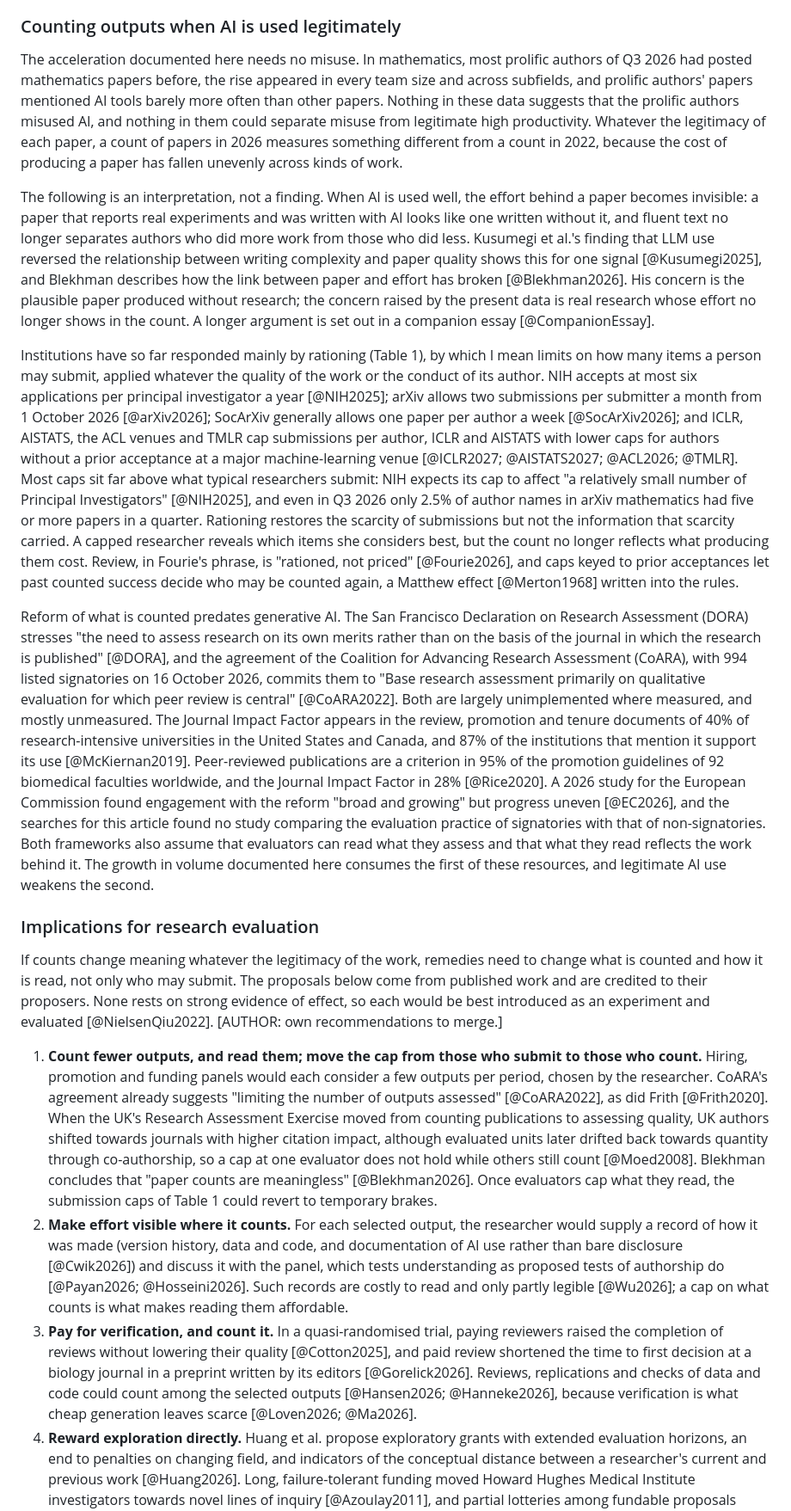
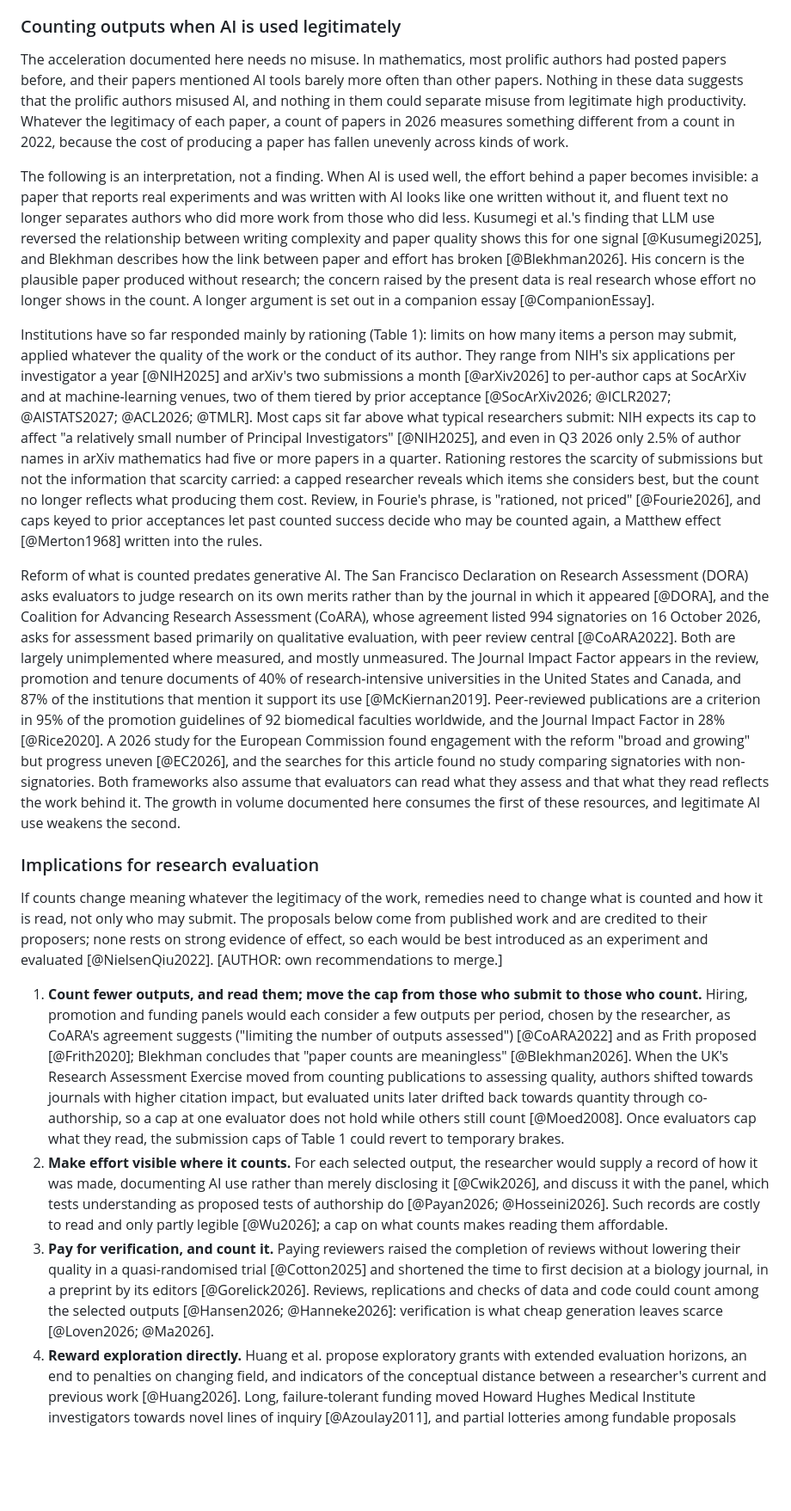
Before and after one commit to DSantosO/academia-ia-state, a Markdown page: paper/plos_one/draft_v1.md, the part around one of its changes. Shown at 86% size. Drawn GitHub-style; blank space fills up the shorter version.

```diff
--- a/paper/plos_one/draft_v1.md
+++ b/paper/plos_one/draft_v1.md
@@ -210,20 +214,20 @@ These results describe the situation in 2026, and the binding constraint may mov
 
 ### Counting outputs when AI is used legitimately
 
-The acceleration documented here needs no misuse. In mathematics, most prolific authors of Q3 2026 had posted mathematics papers before, the rise appeared in every team size and across subfields, and prolific authors' papers mentioned AI tools barely more often than other papers. Nothing in these data suggests that the prolific authors misused AI, and nothing in them could separate misuse from legitimate high productivity. Whatever the legitimacy of each paper, a count of papers in 2026 measures something different from a count in 2022, because the cost of producing a paper has fallen unevenly across kinds of work.
+The acceleration documented here needs no misuse. In mathematics, most prolific authors had posted papers before, and their papers mentioned AI tools barely more often than other papers. Nothing in these data suggests that the prolific authors misused AI, and nothing in them could separate misuse from legitimate high productivity. Whatever the legitimacy of each paper, a count of papers in 2026 measures something different from a count in 2022, because the cost of producing a paper has fallen unevenly across kinds of work.
 
 The following is an interpretation, not a finding. When AI is used well, the effort behind a paper becomes invisible: a paper that reports real experiments and was written with AI looks like one written without it, and fluent text no longer separates authors who did more work from those who did less. Kusumegi et al.'s finding that LLM use reversed the relationship between writing complexity and paper quality shows this for one signal [@Kusumegi2025], and Blekhman describes how the link between paper and effort has broken [@Blekhman2026]. His concern is the plausible paper produced without research; the concern raised by the present data is real research whose effort no longer shows in the count. A longer argument is set out in a companion essay [@CompanionEssay].
 
-Institutions have so far responded mainly by rationing (Table 1), by which I mean limits on how many items a person may submit, applied whatever the quality of the work or the conduct of its author. NIH accepts at most six applications per principal investigator a year [@NIH2025]; arXiv allows two submissions per submitter a month from 1 October 2026 [@arXiv2026]; SocArXiv generally allows one paper per author a week [@SocArXiv2026]; and ICLR, AISTATS, the ACL venues and TMLR cap submissions per author, ICLR and AISTATS with lower caps for authors without a prior acceptance at a major machine-learning venue [@ICLR2027; @AISTATS2027; @ACL2026; @TMLR]. Most caps sit far above what typical researchers submit: NIH expects its cap to affect "a relatively small number of Principal Investigators" [@NIH2025], and even in Q3 2026 only 2.5% of author names in arXiv mathematics had five or more papers in a quarter. Rationing restores the scarcity of submissions but not the information that scarcity carried. A capped researcher reveals which items she considers best, but the count no longer reflects what producing them cost. Review, in Fourie's phrase, is "rationed, not priced" [@Fourie2026], and caps keyed to prior acceptances let past counted success decide who may be counted again, a Matthew effect [@Merton1968] written into the rules.
+Institutions have so far responded mainly by rationing (Table 1): limits on how many items a person may submit, applied whatever the quality of the work or the conduct of its author. They range from NIH's six applications per investigator a year [@NIH2025] and arXiv's two submissions a month [@arXiv2026] to per-author caps at SocArXiv and at machine-learning venues, two of them tiered by prior acceptance [@SocArXiv2026; @ICLR2027; @AISTATS2027; @ACL2026; @TMLR]. Most caps sit far above what typical researchers submit: NIH expects its cap to affect "a relatively small number of Principal Investigators" [@NIH2025], and even in Q3 2026 only 2.5% of author names in arXiv mathematics had five or more papers in a quarter. Rationing restores the scarcity of submissions but not the information that scarcity carried: a capped researcher reveals which items she considers best, but the count no longer reflects what producing them cost. Review, in Fourie's phrase, is "rationed, not priced" [@Fourie2026], and caps keyed to prior acceptances let past counted success decide who may be counted again, a Matthew effect [@Merton1968] written into the rules.
 
-Reform of what is counted predates generative AI. The San Francisco Declaration on Research Assessment (DORA) stresses "the need to assess research on its own merits rather than on the basis of the journal in which the research is published" [@DORA], and the agreement of the Coalition for Advancing Research Assessment (CoARA), with 994 listed signatories on 16 October 2026, commits them to "Base research assessment primarily on qualitative evaluation for which peer review is central" [@CoARA2022]. Both are largely unimplemented where measured, and mostly unmeasured. The Journal Impact Factor appears in the review, promotion and tenure documents of 40% of research-intensive universities in the United States and Canada, and 87% of the institutions that mention it support its use [@McKiernan2019]. Peer-reviewed publications are a criterion in 95% of the promotion guidelines of 92 biomedical faculties worldwide, and the Journal Impact Factor in 28% [@Rice2020]. A 2026 study for the European Commission found engagement with the reform "broad and growing" but progress uneven [@EC2026], and the searches for this article found no study comparing the evaluation practice of signatories with that of non-signatories. Both frameworks also assume that evaluators can read what they assess and that what they read reflects the work behind it. The growth in volume documented here consumes the first of these resources, and legitimate AI use weakens the second.
+Reform of what is counted predates generative AI. The San Francisco Declaration on Research Assessment (DORA) asks evaluators to judge research on its own merits rather than by the journal in which it appeared [@DORA], and the Coalition for Advancing Research Assessment (CoARA), whose agreement listed 994 signatories on 16 October 2026, asks for assessment based primarily on qualitative evaluation, with peer review central [@CoARA2022]. Both are largely unimplemented where measured, and mostly unmeasured. The Journal Impact Factor appears in the review, promotion and tenure documents of 40% of research-intensive universities in the United States and Canada, and 87% of the institutions that mention it support its use [@McKiernan2019]. Peer-reviewed publications are a criterion in 95% of the promotion guidelines of 92 biomedical faculties worldwide, and the Journal Impact Factor in 28% [@Rice2020]. A 2026 study for the European Commission found engagement with the reform "broad and growing" but progress uneven [@EC2026], and the searches for this article found no study comparing signatories with non-signatories. Both frameworks also assume that evaluators can read what they assess and that what they read reflects the work behind it. The growth in volume documented here consumes the first of these resources, and legitimate AI use weakens the second.
 
 ### Implications for research evaluation
 
-If counts change meaning whatever the legitimacy of the work, remedies need to change what is counted and how it is read, not only who may submit. The proposals below come from published work and are credited to their proposers. None rests on strong evidence of effect, so each would be best introduced as an experiment and evaluated [@NielsenQiu2022]. [AUTHOR: own recommendations to merge.]
+If counts change meaning whatever the legitimacy of the work, remedies need to change what is counted and how it is read, not only who may submit. The proposals below come from published work and are credited to their proposers; none rests on strong evidence of effect, so each would be best introduced as an experiment and evaluated [@NielsenQiu2022]. [AUTHOR: own recommendations to merge.]
 
-1. **Count fewer outputs, and read them; move the cap from those who submit to those who count.** Hiring, promotion and funding panels would each consider a few outputs per period, chosen by the researcher. CoARA's agreement already suggests "limiting the number of outputs assessed" [@CoARA2022], as did Frith [@Frith2020]. When the UK's Research Assessment Exercise moved from counting publications to assessing quality, UK authors shifted towards journals with higher citation impact, although evaluated units later drifted back towards quantity through co-authorship, so a cap at one evaluator does not hold while others still count [@Moed2008]. Blekhman concludes that "paper counts are meaningless" [@Blekhman2026]. Once evaluators cap what they read, the submission caps of Table 1 could revert to temporary brakes.
-2. **Make effort visible where it counts.** For each selected output, the researcher would supply a record of how it was made (version history, data and code, and documentation of AI use rather than bare disclosure [@Cwik2026]) and discuss it with the panel, which tests understanding as proposed tests of authorship do [@Payan2026; @Hosseini2026]. Such records are costly to read and only partly legible [@Wu2026]; a cap on what counts is what makes reading them affordable.
-3. **Pay for verification, and count it.** In a quasi-randomised trial, paying reviewers raised the completion of reviews without lowering their quality [@Cotton2025], and paid review shortened the time to first decision at a biology journal in a preprint written by its editors [@Gorelick2026]. Reviews, replications and checks of data and code could count among the selected outputs [@Hansen2026; @Hanneke2026], because verification is what cheap generation leaves scarce [@Loven2026; @Ma2026].
+1. **Count fewer outputs, and read them; move the cap from those who submit to those who count.** Hiring, promotion and funding panels would each consider a few outputs per period, chosen by the researcher, as CoARA's agreement suggests ("limiting the number of outputs assessed") [@CoARA2022] and as Frith proposed [@Frith2020]; Blekhman concludes that "paper counts are meaningless" [@Blekhman2026]. When the UK's Research Assessment Exercise moved from counting publications to assessing quality, authors shifted towards journals with higher citation impact, but evaluated units later drifted back towards quantity through co-authorship, so a cap at one evaluator does not hold while others still count [@Moed2008]. Once evaluators cap what they read, the submission caps of Table 1 could revert to temporary brakes.
+2. **Make effort visible where it counts.** For each selected output, the researcher would supply a record of how it was made, documenting AI use rather than merely disclosing it [@Cwik2026], and discuss it with the panel, which tests understanding as proposed tests of authorship do [@Payan2026; @Hosseini2026]. Such records are costly to read and only partly legible [@Wu2026]; a cap on what counts makes reading them affordable.
+3. **Pay for verification, and count it.** Paying reviewers raised the completion of reviews without lowering their quality in a quasi-randomised trial [@Cotton2025] and shortened the time to first decision at a biology journal, in a preprint by its editors [@Gorelick2026]. Reviews, replications and checks of data and code could count among the selected outputs [@Hansen2026; @Hanneke2026]: verification is what cheap generation leaves scarce [@Loven2026; @Ma2026].
 4. **Reward exploration directly.** Huang et al. propose exploratory grants with extended evaluation horizons, an end to penalties on changing field, and indicators of the conceptual distance between a researcher's current and previous work [@Huang2026]. Long, failure-tolerant funding moved Howard Hughes Medical Institute investigators towards novel lines of inquiry [@Azoulay2011], and partial lotteries among fundable proposals spend no additional reading [@FangCasadevall2016; @Heyard2022].
 5. **Build public infrastructure for data and models**: data infrastructure in neglected domains [@Huang2026], open models that institutions can inspect and run themselves [@Spirling2023; @Palmer2024; @HernandezCano2026; @Brzostowicki2026], and contracts that keep researchers' conversations with AI tools out of training data.
```
Also changed, not shown: other parts of paper/plos_one/draft_v1.md (+61 -54 lines), paper/brief.md (+1 -0 lines).
